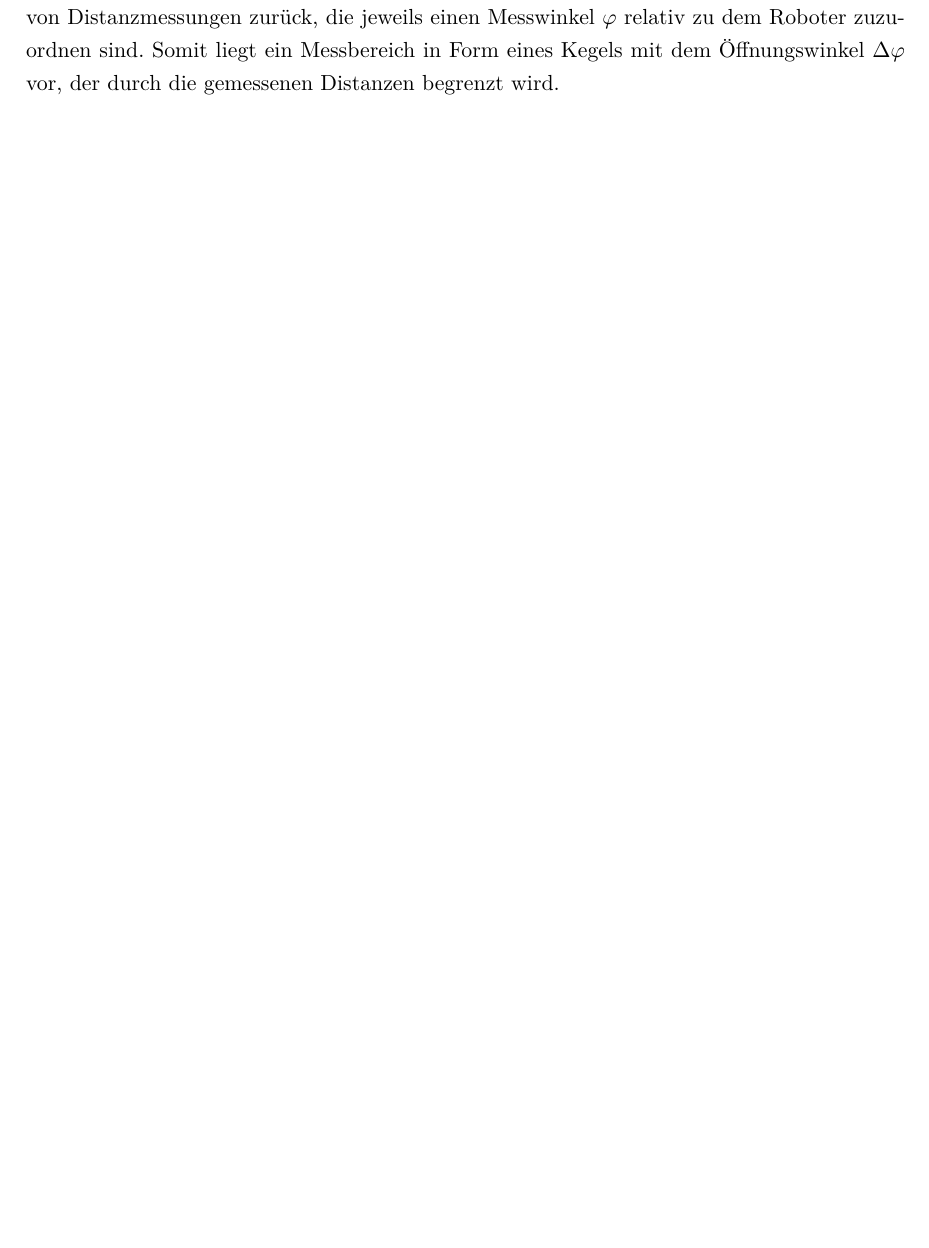
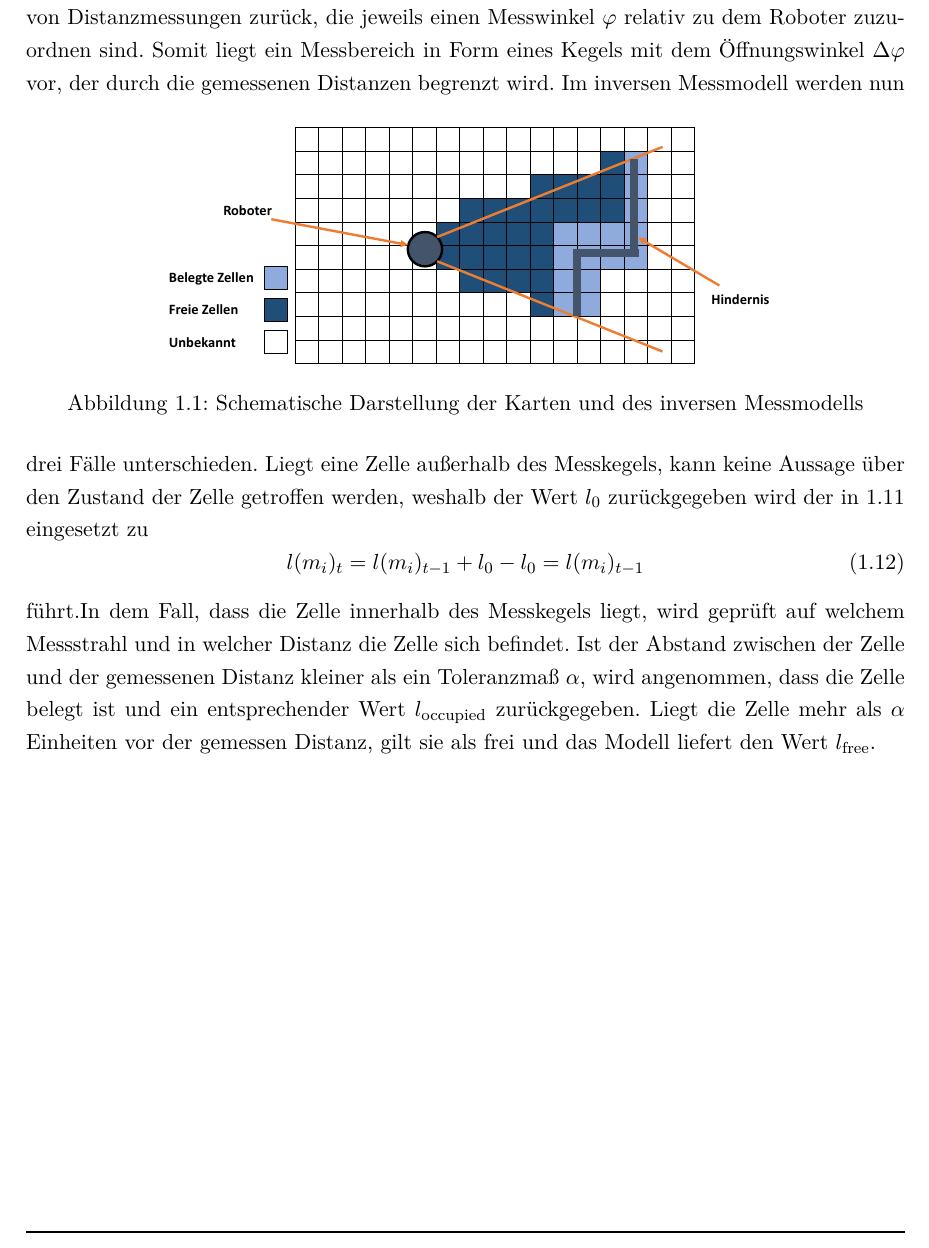
Before and after one commit to MichaelMMMMM/AutonomeNavigationTB, a LaTeX book (2_Dokumentation/TexDoku/RoboterNavigation.tex, which reads 2_Dokumentation/TexDoku/1_Kartenerstellung/2_OccupancyGridMapping.tex): part of page 5 of 7, cut so that both start at the same text, the shorter picture padded with empty space. Compiled offline with pdfLaTeX; an older LaTeX class or package is replaced by its successor.

Commit message:
Tex-Doku Occupancy-Grid-Mapping

```diff
--- a/2_Dokumentation/TexDoku/1_Kartenerstellung/2_OccupancyGridMapping.tex
+++ b/2_Dokumentation/TexDoku/1_Kartenerstellung/2_OccupancyGridMapping.tex
@@ -64,5 +65,13 @@ l(m_i)_t &\equiv \myLog{ \frac{\condP{m_i}{\vec{z}_{1:t}}}{\condP{\neg m_i}{\vec
 \end{equation}
 Somit setzt sich die gesuchte a posteriori Wahrscheinlichkeit aus drei Summanden zusammen. Bei dem Ersten handelt es sich um die Wahrscheinlichkeit $l(m_i)_{t-1}$ am vorherigen Abtastpunkt. Der Zweite gibt das Verhältnis der a priori Wahrscheinlichkeiten zum Zeitpunkt $t=0$ wider und der letzte Teil ergibt sich aus dem logarithmischen Verhältnis von $\condP{m_i}{\vec{z}_t}$, wobei es sich um ein inverses Messmodell handelt. Die Wahrscheinlichkeit $\condP{m_i}{\vec{z}_t}$ wird von dem Entwickler vorgegeben und basiert auf der Charakteristik der Sensorik.
 Als Beispiel dient an dieser Stelle ein rudimentäres Modell für einen Laserscanner. Der Sensor gibt einen Vektor von Distanzmessungen zurück, die jeweils einen Messwinkel $\varphi$ relativ zu dem Roboter zuzuordnen sind. Somit liegt ein Messbereich in Form eines Kegels mit dem Öffnungswinkel $\Delta \varphi$ vor, der durch die gemessenen Distanzen begrenzt wird.
-
-%Placeholder Bild
+\begin{figure}[!ht]
+\centering
+\includegraphics[width=0.7\linewidth, trim={0cm 0cm 7cm 8cm}, clip]{img/Bilder_Karten_InvSensModel_1}
+\caption{Schematische Darstellung der Karten und des inversen Messmodells}
+\end{figure}
+Im inversen Messmodell werden nun drei Fälle unterschieden. Liegt eine Zelle außerhalb des Messkegels, kann keine Aussage über den Zustand der Zelle getroffen werden, weshalb der Wert $l_0$ zurückgegeben wird der in \ref{eq_bayes_filter_2} eingesetzt zu
+\begin{equation}
+l(m_i)_t = l(m_i)_{t-1} + l_0 - l_0 = l(m_i)_{t-1}
+\end{equation}
+führt.In dem Fall, dass die Zelle innerhalb des Messkegels liegt, wird geprüft auf welchem Messstrahl und in welcher Distanz die Zelle sich befindet. Ist der Abstand zwischen der Zelle und der gemessenen Distanz kleiner als ein Toleranzmaß $\alpha$, wird angenommen, dass die Zelle belegt ist und ein entsprechender Wert $l_{\text{occupied}}$ zurückgegeben. Liegt die Zelle mehr als $\alpha$ Einheiten vor der gemessen Distanz, gilt sie als frei und das Modell liefert den Wert $l_{\text{free}}$.
```
Also changed, not shown: 2_Dokumentation/TexDoku/1_Kartenerstellung/img/Bilder_Karten_InvSensModel_1.pdf (added), 2_Dokumentation/TexDoku/RoboterNavigation.pdf, 2_Dokumentation/TexDoku/1_Kartenerstellung/2_OccupancyGridMapping.tex (1 more changed lines), 8 other files.
